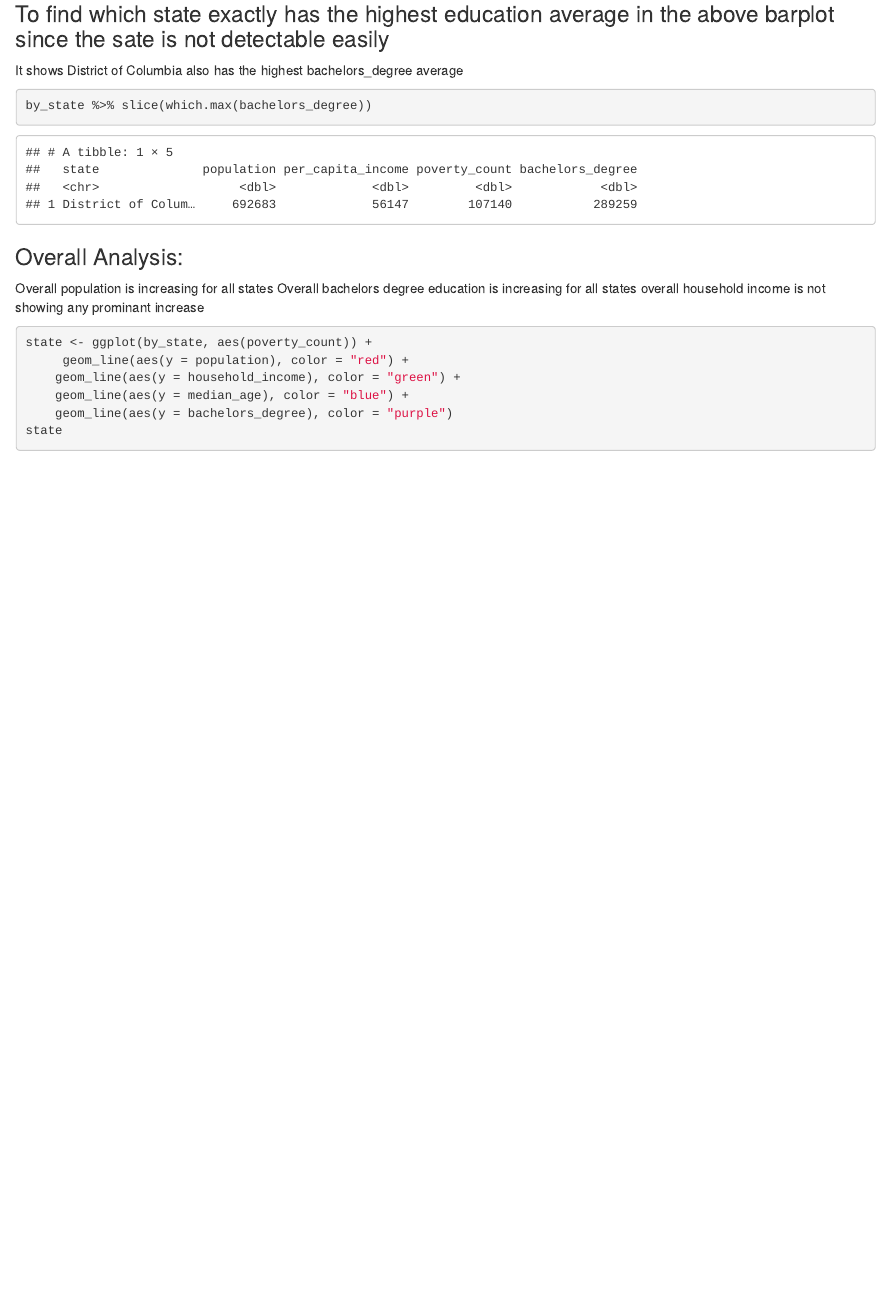
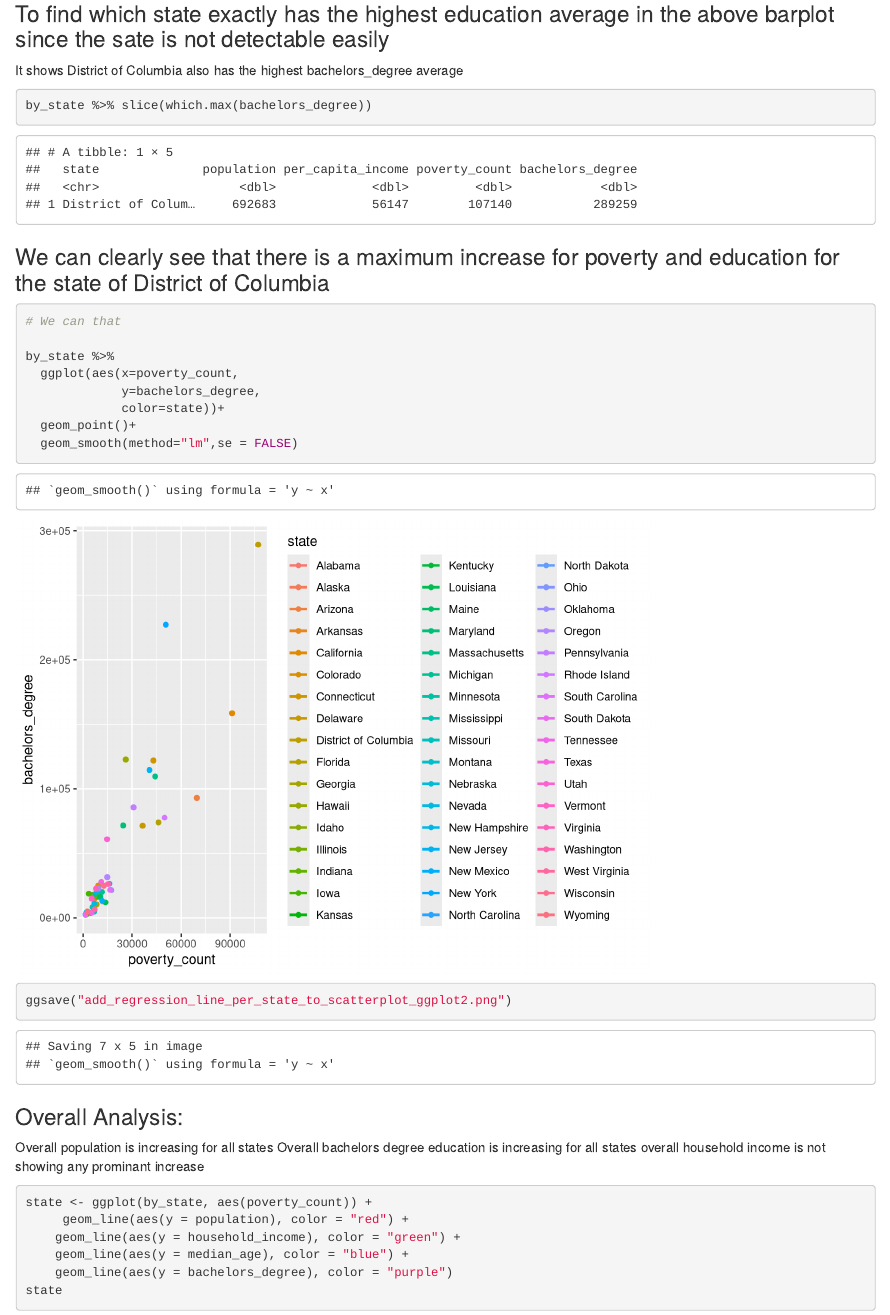
Before and after one commit to uzmabb182/Data_607_Project2, an R Markdown document (tidy_transform_data_analysis.Rmd): the page in a window 1100 px wide, from 7600 px down. Rendered offline with R 4.5, knitr and Pandoc, with nearby package versions; some code elsewhere in the file could not run offline.

Commit message:
Scatter plot is added

````diff
--- a/tidy_transform_data_analysis.Rmd
+++ b/tidy_transform_data_analysis.Rmd
@@ -438,6 +438,19 @@ It shows District of Columbia also has the highest bachelors_degree average
 ```{r}
 by_state %>% slice(which.max(bachelors_degree))
 ```
+### We can clearly see that there is a maximum increase for poverty and education for the state of District of Columbia
+```{r}
+# We can that
+
+by_state %>%
+  ggplot(aes(x=poverty_count,
+             y=bachelors_degree,
+             color=state))+
+  geom_point()+
+  geom_smooth(method="lm",se = FALSE)
+ggsave("add_regression_line_per_state_to_scatterplot_ggplot2.png")
+
+```
 
 
 ### Overall Analysis:
````
Also changed, not shown: add_regression_line_per_state_to_scatterplot_ggplot2.png (added).
